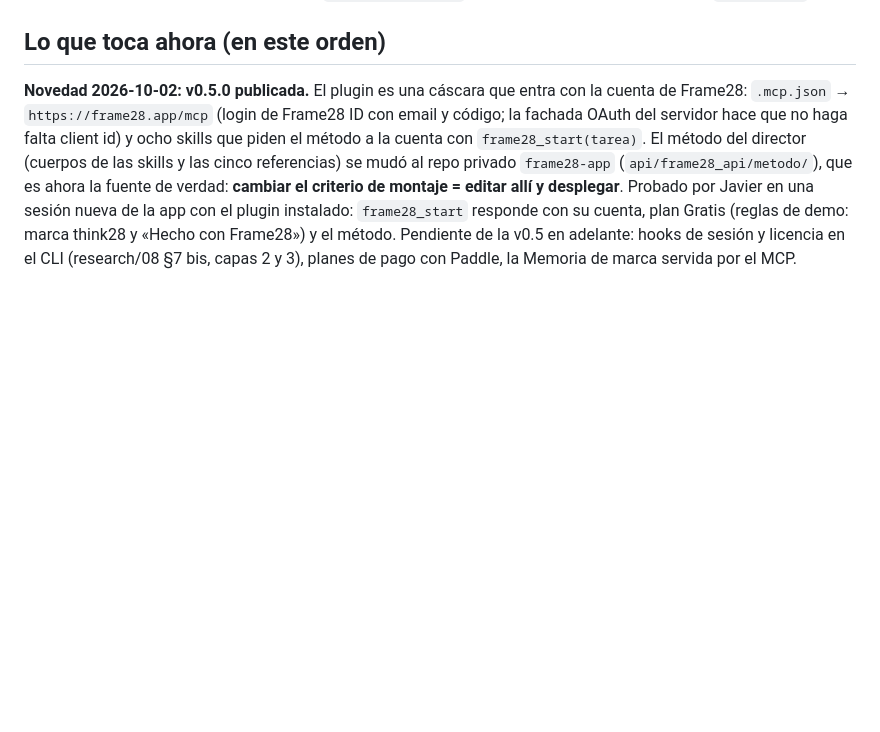
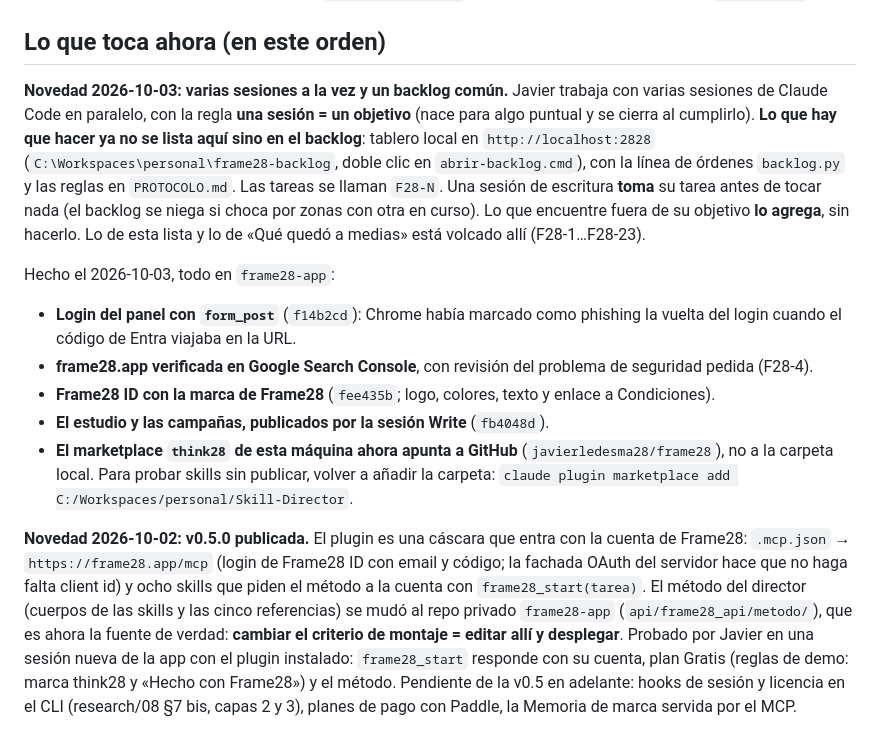
Before and after one commit to javierledesma28/frame28, a Markdown page: HANDOFF.md, the part around the change. GitHub-like rendering; blank space fills up the shorter version.

Commit message:
HANDOFF: varias sesiones a la vez con un backlog común (F28-N) y lo hecho el 2026-10-03
Login del panel con form_post tras el aviso de phishing de Chrome, frame28.app en Search
Console, marca de Frame28 ID, estudio publicado por la sesión Write, y el marketplace de esta
máquina apuntando a GitHub. Lo pendiente pasa a vivir en el backlog local
(C:\Workspaces\personal\frame28-backlog), no en esta lista.

Co-Authored-By: Claude Opus 5.5 <noreply@anthropic.com>

```diff
--- a/HANDOFF.md
+++ b/HANDOFF.md
@@ -173,6 +173,23 @@ Reconstruido desde `poc/clip-acrilico/.frame28/log.jsonl` (109 órdenes, 2 h de
 
 ## Lo que toca ahora (en este orden)
 
+**Novedad 2026-10-03: varias sesiones a la vez y un backlog común.** Javier trabaja con varias sesiones de Claude Code en
+paralelo, con la regla **una sesión = un objetivo** (nace para algo puntual y se cierra al cumplirlo). **Lo que hay que hacer
+ya no se lista aquí sino en el backlog**: tablero local en `http://localhost:2828` (`C:\Workspaces\personal\frame28-backlog`,
+doble clic en `abrir-backlog.cmd`), con la línea de órdenes `backlog.py` y las reglas en `PROTOCOLO.md`. Las tareas se
+llaman `F28-N`. Una sesión de escritura **toma** su tarea antes de tocar nada (el backlog se niega si choca por zonas con
+otra en curso). Lo que encuentre fuera de su objetivo **lo agrega**, sin hacerlo. Lo de esta lista y lo de «Qué quedó a
+medias» está volcado allí (F28-1…F28-23).
+
+Hecho el 2026-10-03, todo en `frame28-app`:
+- **Login del panel con `form_post`** (`f14b2cd`): Chrome había marcado como phishing la vuelta del login cuando el código de
+  Entra viajaba en la URL.
+- **frame28.app verificada en Google Search Console**, con revisión del problema de seguridad pedida (F28-4).
+- **Frame28 ID con la marca de Frame28** (`fee435b`; logo, colores, texto y enlace a Condiciones).
+- **El estudio y las campañas, publicados por la sesión Write** (`fb4048d`).
+- **El marketplace `think28` de esta máquina ahora apunta a GitHub** (`javierledesma28/frame28`), no a la carpeta local. Para
+  probar skills sin publicar, volver a añadir la carpeta: `claude plugin marketplace add C:/Workspaces/personal/Skill-Director`.
+
 **Novedad 2026-10-02: v0.5.0 publicada.** El plugin es una cáscara que entra con la cuenta de Frame28: `.mcp.json` →
 `https://frame28.app/mcp` (login de Frame28 ID con email y código; la fachada OAuth del servidor hace que no haga falta
 client id) y ocho skills que piden el método a la cuenta con `frame28_start(tarea)`. El método del director (cuerpos de las
```
